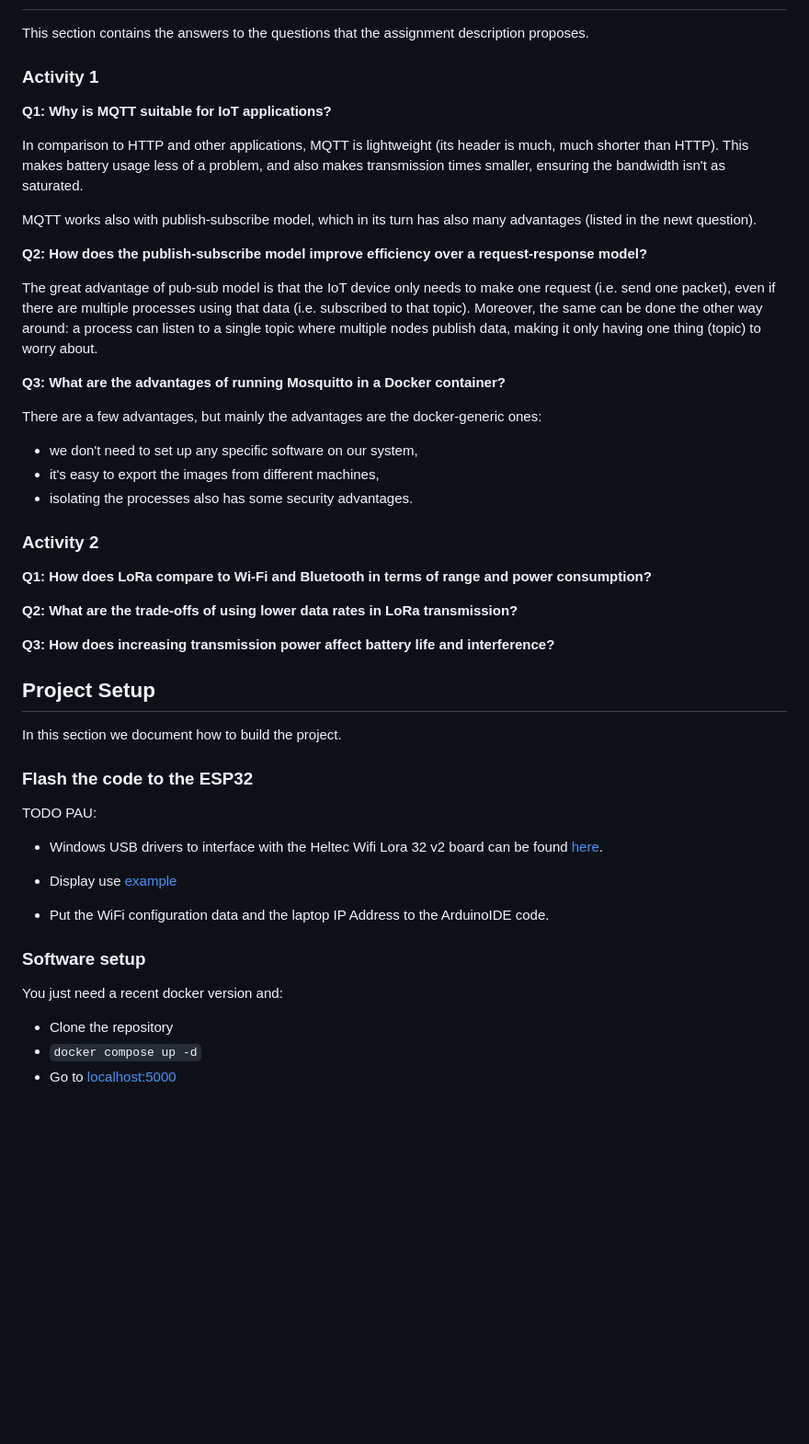
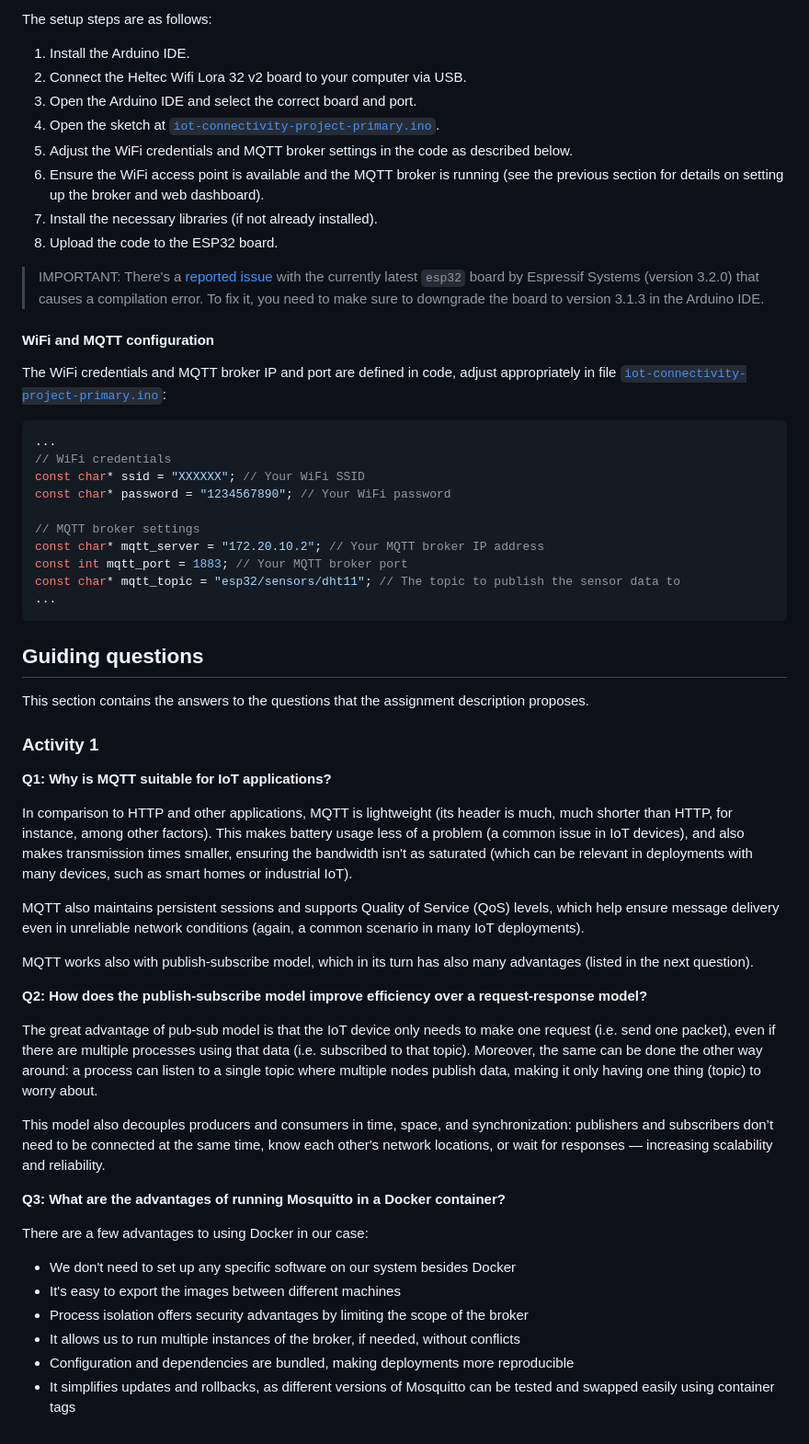
Before and after one commit to pauhmolins/iot-connectivity-project, a Markdown page: README.md, the part around the change printed below. Shown: that part at 92% size. GitHub-like rendering; blank space fills up the shorter version.

````diff
--- a/README.md
+++ b/README.md
@@ -27,3 +66,34 @@ basic status information:
+The setup steps are as follows:
+1. Install the Arduino IDE.
+1. Connect the Heltec Wifi Lora 32 v2 board to your computer via USB.
+2. Open the Arduino IDE and select the correct board and port.
+3. Open the sketch at [`iot-connectivity-project-primary.ino`](iot-connectivity-project-primary/iot-connectivity-project-primary.ino).
+4. Adjust the WiFi credentials and MQTT broker settings in the code as described below.
+5. Ensure the WiFi access point is available and the MQTT broker is running (see the previous section for details on setting up the broker and web dashboard).
+6. Install the necessary libraries (if not already installed).
+7. Upload the code to the ESP32 board.
+
+> IMPORTANT: There's a [reported issue](https://github.com/arduino/arduino-ide/issues/2685) with the currently latest ``esp32`` board by Espressif Systems (version 3.2.0) that causes a compilation error.
+> To fix it, you need to make sure to downgrade the board to version 3.1.3 in the Arduino IDE.
+
+#### WiFi and MQTT configuration
+
+The WiFi credentials and MQTT broker IP and port are defined in code, adjust appropriately in file [`iot-connectivity-project-primary.ino`](iot-connectivity-project-primary/iot-connectivity-project-primary.ino):
+
+```cpp
+...
+// WiFi credentials
+const char* ssid = "XXXXXX"; // Your WiFi SSID
+const char* password = "1234567890"; // Your WiFi password
+
+// MQTT broker settings
+const char* mqtt_server = "172.20.10.2"; // Your MQTT broker IP address
+const int mqtt_port = 1883; // Your MQTT broker port
+const char* mqtt_topic = "esp32/sensors/dht11"; // The topic to publish the sensor data to
+...
+```
+
+## Guiding questions
 
 This section contains the answers to the questions that the assignment
 description proposes.
@@ -32,13 +102,18 @@ description proposes.
 
 **Q1: Why is MQTT suitable for IoT applications?**
 
-In comparison to HTTP and other applications, MQTT is lightweight (its header
-is much, much shorter than HTTP). This makes battery usage less of a problem,
-and also makes transmission times smaller, ensuring the bandwidth isn't as
-saturated.
+In comparison to HTTP and other applications, MQTT is lightweight
+(its header is much, much shorter than HTTP, for instance, among other factors).
+This makes battery usage less of a problem (a common issue in IoT devices),
+and also makes transmission times smaller,
+ensuring the bandwidth isn't as saturated
+(which can be relevant in deployments with many devices, such as smart homes or industrial IoT).
+
+MQTT also maintains persistent sessions and supports Quality of Service (QoS) levels,
+which help ensure message delivery even in unreliable network conditions (again, a common scenario in many IoT deployments).
 
 MQTT works also with publish-subscribe model, which in its turn has also many
-advantages (listed in the newt question).
+advantages (listed in the next question).
 
 **Q2: How does the publish-subscribe model improve efficiency over a request-response model?**
 
@@ -48,37 +123,16 @@ that data (i.e. subscribed to that topic). Moreover, the same can be done the
 other way around: a process can listen to a single topic where multiple nodes
 publish data, making it only having one thing (topic) to worry about.
 
+This model also decouples producers and consumers in time, space, and synchronization:
+publishers and subscribers don’t need to be connected at the same time,
+know each other's network locations, or wait for responses — increasing scalability and reliability.
+
 **Q3: What are the advantages of running Mosquitto in a Docker container?**
 
-There are a few advantages, but mainly the advantages are the docker-generic ones:
-- we don't need to set up any specific software on our system,
-- it's easy to export the images from different machines,
-- isolating the processes also has some security advantages.
-
-### Activity 2
-
-**Q1: How does LoRa compare to Wi-Fi and Bluetooth in terms of range and power consumption?**
-
-**Q2: What are the trade-offs of using lower data rates in LoRa transmission?**
-
-**Q3: How does increasing transmission power affect battery life and interference?**
-
-## Project Setup
-
-In this section we document how to build the project.
-
-### Flash the code to the ESP32
-
-TODO PAU:
-- Windows USB drivers to interface with the Heltec Wifi Lora 32 v2 board can be found [here](https://docs.keyestudio.com/projects/Arduino/en/latest/windowsCP2102.html).
-- Display use [example](https://github.com/HelTecAutomation/Heltec_ESP32/blob/master/examples/OLED/UiDemo/UiDemo.ino)
-
-- Put the WiFi configuration data and the laptop IP Address to the ArduinoIDE code.
-
-### Software setup
-
-You just need a recent docker version and:
-
-- Clone the repository
-- `docker compose up -d`
-- Go to [localhost:5000](http://localhost:5000)
+There are a few advantages to using Docker in our case:
+- We don't need to set up any specific software on our system besides Docker
+- It's easy to export the images between different machines
+- Process isolation offers security advantages by limiting the scope of the broker
+- It allows us to run multiple instances of the broker, if needed, without conflicts
+- Configuration and dependencies are bundled, making deployments more reproducible
+- It simplifies updates and rollbacks, as different versions of Mosquitto can be tested and swapped easily using container tags
````
Also changed, not shown: other parts of README.md (+49 -10 lines), docs/screen.jpg (added).
